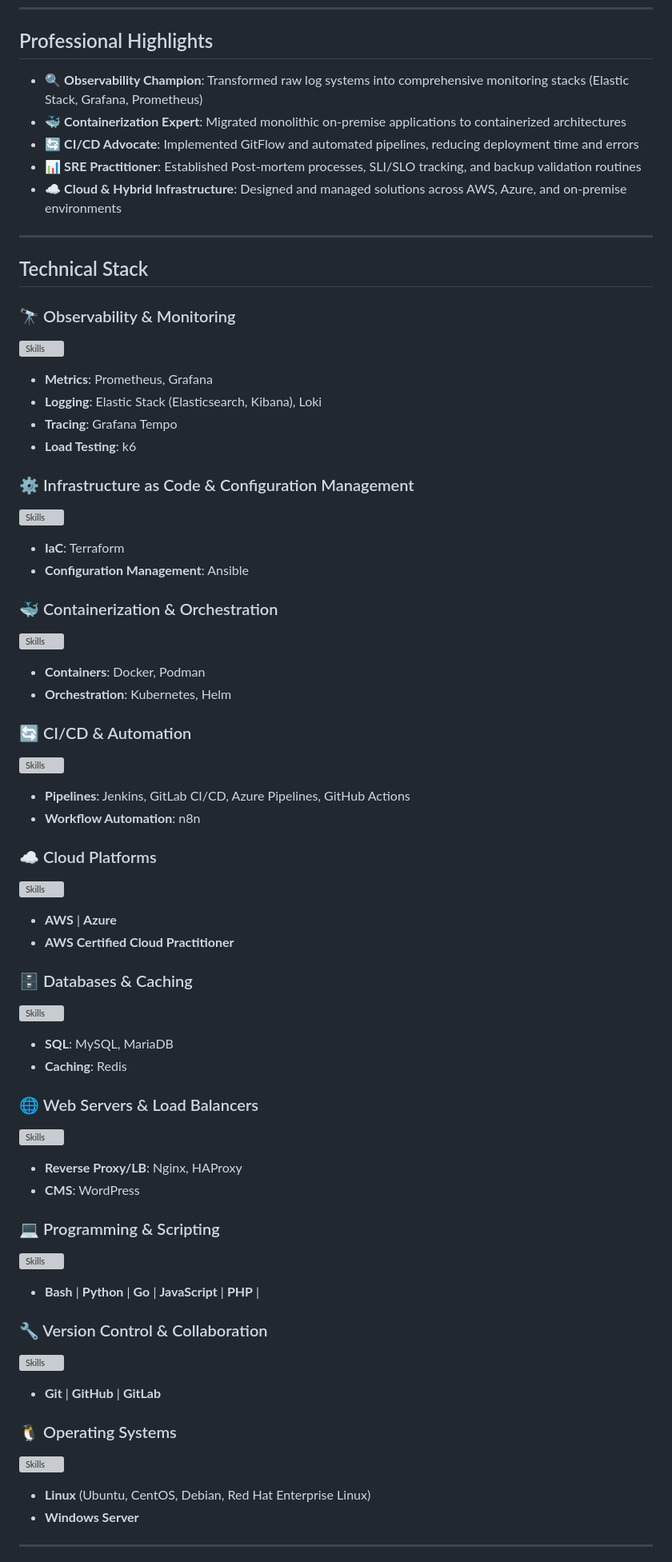
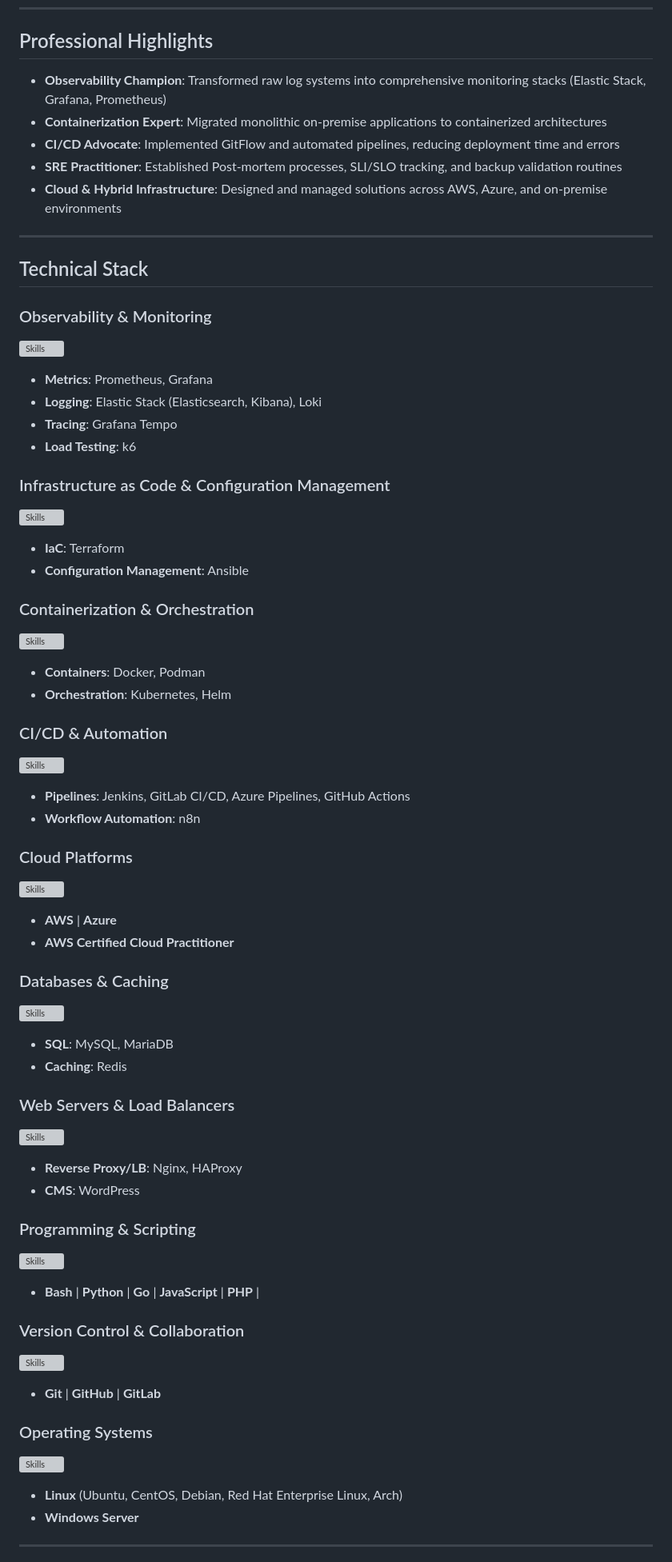
Before and after one commit to posesco/posesco, a Markdown page: README.md, the part around one of its changes. Shown at 80% size. GitHub-like rendering; grey boxes are pictures that could not be loaded.

Commit message:
Update README formatting and content structure

```diff
--- a/README.md
+++ b/README.md
@@ -8,64 +8,64 @@ Telecommunications Technologist with **6+ years of experience** building reliabl
 
 ## Professional Highlights
 
-- 🔍 **Observability Champion**: Transformed raw log systems into comprehensive monitoring stacks (Elastic Stack, Grafana, Prometheus)
-- 🐳 **Containerization Expert**: Migrated monolithic on-premise applications to containerized architectures
-- 🔄 **CI/CD Advocate**: Implemented GitFlow and automated pipelines, reducing deployment time and errors
-- 📊 **SRE Practitioner**: Established Post-mortem processes, SLI/SLO tracking, and backup validation routines
-- ☁️ **Cloud & Hybrid Infrastructure**: Designed and managed solutions across AWS, Azure, and on-premise environments
+- **Observability Champion**: Transformed raw log systems into comprehensive monitoring stacks (Elastic Stack, Grafana, Prometheus)
+- **Containerization Expert**: Migrated monolithic on-premise applications to containerized architectures
+- **CI/CD Advocate**: Implemented GitFlow and automated pipelines, reducing deployment time and errors
+- **SRE Practitioner**: Established Post-mortem processes, SLI/SLO tracking, and backup validation routines
+- **Cloud & Hybrid Infrastructure**: Designed and managed solutions across AWS, Azure, and on-premise environments
 
 ---
 
 ## Technical Stack
 
-### 🔭 Observability & Monitoring
+### Observability & Monitoring
 [![Skills](https://skillicons.dev/icons?i=grafana,prometheus)](https://skillicons.dev)
 - **Metrics**: Prometheus, Grafana
 - **Logging**: Elastic Stack (Elasticsearch, Kibana), Loki
 - **Tracing**: Grafana Tempo
 - **Load Testing**: k6
 
-### ⚙️ Infrastructure as Code & Configuration Management
+### Infrastructure as Code & Configuration Management
 [![Skills](https://skillicons.dev/icons?i=terraform,ansible)](https://skillicons.dev)
 - **IaC**: Terraform
 - **Configuration Management**: Ansible
 
-### 🐳 Containerization & Orchestration
+### Containerization & Orchestration
 [![Skills](https://skillicons.dev/icons?i=docker,kubernetes)](https://skillicons.dev)
 - **Containers**: Docker, Podman
 - **Orchestration**: Kubernetes, Helm
 
-### 🔄 CI/CD & Automation
+### CI/CD & Automation
 [![Skills](https://skillicons.dev/icons?i=jenkins,gitlab,github)](https://skillicons.dev)
 - **Pipelines**: Jenkins, GitLab CI/CD, Azure Pipelines, GitHub Actions
 - **Workflow Automation**: n8n
 
-### ☁️ Cloud Platforms
+### Cloud Platforms
 [![Skills](https://skillicons.dev/icons?i=aws,azure)](https://skillicons.dev)
 - **AWS** | **Azure**
 - **AWS Certified Cloud Practitioner**
 
-### 🗄️ Databases & Caching
+### Databases & Caching
 [![Skills](https://skillicons.dev/icons?i=mysql,redis)](https://skillicons.dev)
 - **SQL**: MySQL, MariaDB
 - **Caching**: Redis
 
-### 🌐 Web Servers & Load Balancers
+### Web Servers & Load Balancers
 [![Skills](https://skillicons.dev/icons?i=nginx,wordpress,linux)](https://skillicons.dev)
 - **Reverse Proxy/LB**: Nginx, HAProxy
 - **CMS**: WordPress
 
-### 💻 Programming & Scripting
+### Programming & Scripting
 [![Skills](https://skillicons.dev/icons?i=bash,python,go,javascript,php)](https://skillicons.dev)
 - **Bash** | **Python** | **Go** | **JavaScript** | **PHP** |
 
-### 🔧 Version Control & Collaboration
+### Version Control & Collaboration
 [![Skills](https://skillicons.dev/icons?i=git,github,gitlab)](https://skillicons.dev)
 - **Git** | **GitHub** | **GitLab**
 
-### 🐧 Operating Systems
+### Operating Systems
 [![Skills](https://skillicons.dev/icons?i=linux,windows)](https://skillicons.dev)
-- **Linux** (Ubuntu, CentOS, Debian, Red Hat Enterprise Linux)
+- **Linux** (Ubuntu, CentOS, Debian, Red Hat Enterprise Linux, Arch)
 - **Windows Server**
 
 ---
```
Also changed, not shown: other parts of README.md (+2 -2 lines).
